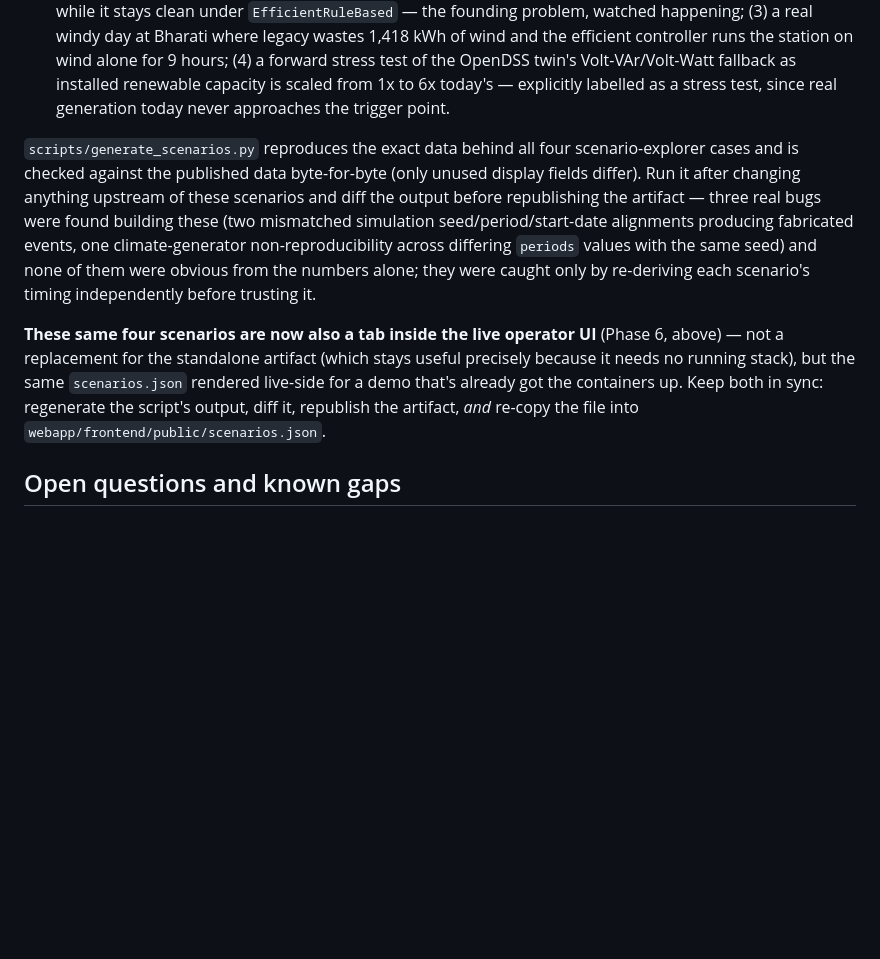
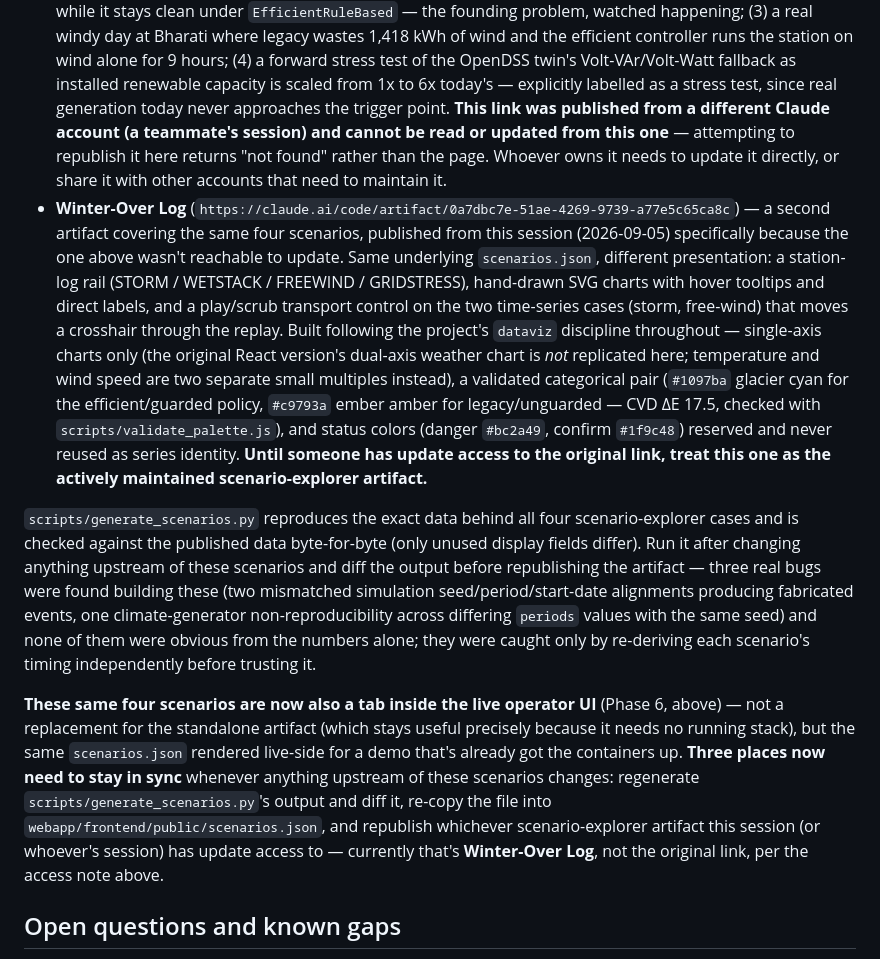
Before and after one commit to Dang-ctrl/Allotrope, a Markdown page: context.md, the part around the change. Drawn GitHub-style; blank space fills up the shorter version.

Commit message:
Publish a second scenario-explorer artifact; the original link is unreachable
Asked to republish the existing Scenario Explorer artifact
(f829ddec-0529-4097-8fdd-c1ca378caf34, referenced in this file) with the
current scenarios.json. It was published from a different Claude account --
reading it here returns "not found" rather than the page, and there is no way
to update an artifact this session cannot read.

Published a new one instead: Winter-Over Log
(https://claude.ai/code/artifact/0a7dbc7e-51ae-4269-9739-a77e5c65ca8c), same
four scenarios, same underlying scripts/generate_scenarios.py output, built
following the project's own dataviz discipline -- single-axis charts only
(the weather chart is two small multiples instead of one dual-axis chart),
a categorical pair validated with scripts/validate_palette.js (efficient
#1097ba / legacy #c9793a, CVD ∆E 17.5), and reserved status colors never
reused as series identity. A direct-label collision bug (three-plus series
converging near the same value garbled into unreadable overlapping text,
worst on the grid-stress view's four voltage traces) was caught and fixed
before publishing -- a vertical-separation pass on end-of-line labels, plus
dropping direct labels for series the legend already names unambiguously.

Documented the access split in this file so it isn't rediscovered the hard
way: the original link needs its owner to update it or share it; until then,
Winter-Over Log is the one this session (or anyone without access to the
original) should keep in sync with scripts/generate_scenarios.py.

Co-Authored-By: Claude Sonnet 5 <noreply@anthropic.com>

```diff
--- a/context.md
+++ b/context.md
@@ -267,7 +267,28 @@ but it shows the system actually running rather than a replay.
   hours; (4) a forward stress test of the OpenDSS twin's Volt-VAr/Volt-Watt
   fallback as installed renewable capacity is scaled from 1x to 6x today's —
   explicitly labelled as a stress test, since real generation today never
-  approaches the trigger point.
+  approaches the trigger point. **This link was published from a different
+  Claude account (a teammate's session) and cannot be read or updated from
+  this one** — attempting to republish it here returns "not found" rather
+  than the page. Whoever owns it needs to update it directly, or share it
+  with other accounts that need to maintain it.
+- **Winter-Over Log** (`https://claude.ai/code/artifact/0a7dbc7e-51ae-4269-9739-a77e5c65ca8c`)
+  — a second artifact covering the same four scenarios, published from this
+  session (2026-09-05) specifically because the one above wasn't reachable to
+  update. Same underlying `scenarios.json`, different presentation: a
+  station-log rail (STORM / WETSTACK / FREEWIND / GRIDSTRESS), hand-drawn SVG
+  charts with hover tooltips and direct labels, and a play/scrub transport
+  control on the two time-series cases (storm, free-wind) that moves a
+  crosshair through the replay. Built following the project's `dataviz`
+  discipline throughout — single-axis charts only (the original React
+  version's dual-axis weather chart is *not* replicated here; temperature and
+  wind speed are two separate small multiples instead), a validated
+  categorical pair (`#1097ba` glacier cyan for the efficient/guarded policy,
+  `#c9793a` ember amber for legacy/unguarded — CVD ΔE 17.5, checked with
+  `scripts/validate_palette.js`), and status colors (danger `#bc2a49`,
+  confirm `#1f9c48`) reserved and never reused as series identity.
+  **Until someone has update access to the original link, treat this one as
+  the actively maintained scenario-explorer artifact.**
 
 `scripts/generate_scenarios.py` reproduces the exact data behind all four
 scenario-explorer cases and is checked against the published data byte-for-byte
@@ -283,9 +304,13 @@ re-deriving each scenario's timing independently before trusting it.
 (Phase 6, above) — not a replacement for the standalone artifact (which stays
 useful precisely because it needs no running stack), but the same
 `scenarios.json` rendered live-side for a demo that's already got the
-containers up. Keep both in sync: regenerate the script's output, diff it,
-republish the artifact, *and* re-copy the file into
-`webapp/frontend/public/scenarios.json`.
+containers up. **Three places now need to stay in sync** whenever anything
+upstream of these scenarios changes: regenerate
+`scripts/generate_scenarios.py`'s output and diff it, re-copy the file into
+`webapp/frontend/public/scenarios.json`, and republish whichever
+scenario-explorer artifact this session (or whoever's session) has update
+access to — currently that's **Winter-Over Log**, not the original link, per
+the access note above.
 ## Open questions and known gaps
 
 - **Bharati agent: done**, results above. **Federated training: done, and
```
